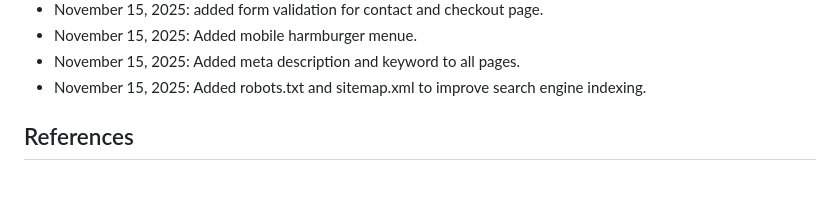
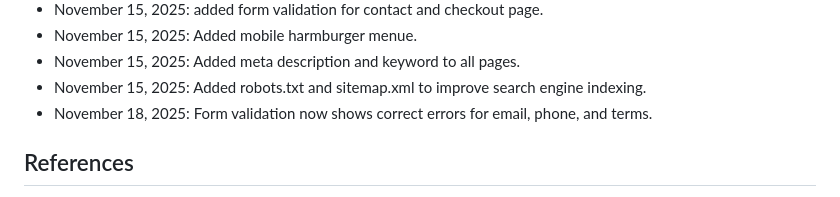
Before and after one commit to Chan-000/WEDE5020POE, a Markdown page: README.md, the part around the change. Drawn GitHub-style.

Commit message:
Updated changelog

```diff
--- a/README.md
+++ b/README.md
@@ -80,6 +80,7 @@ August 27, 2025: Pushed the code into Github
 - November 15, 2025: Added mobile harmburger menue.
 - November 15, 2025: Added meta description and keyword to all pages.
 - November 15, 2025:  Added robots.txt and sitemap.xml to improve search engine indexing.
+- November 18, 2025:  Form validation now shows correct errors for email, phone, and terms.
  ## References
  -Images sourced from [Pexels](https://www.pexels.com), compressed with [TinyPNG](https://tinypng.com)
  -Pet care tips inspired by general veterinary guidelines
```
